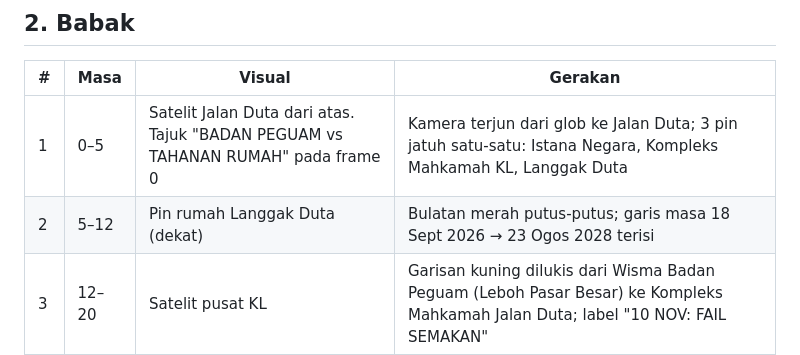
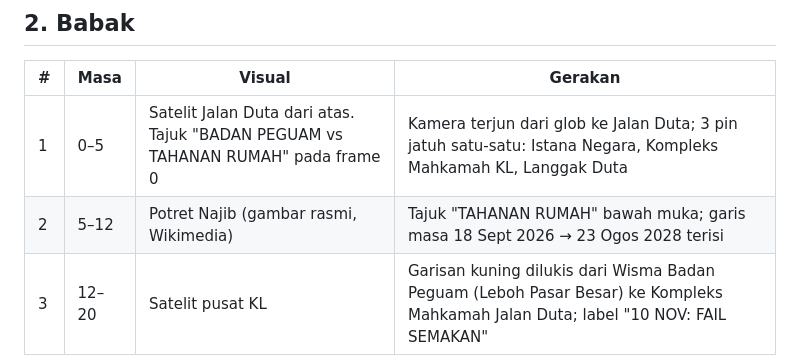
Before and after one commit to shahrulnizamtopari-stack/Claude-Video, a Markdown page: najib-semakan-video/STORYBOARD.md, the part around the change. Rendered like a GitHub page.

```diff
--- a/najib-semakan-video/STORYBOARD.md
+++ b/najib-semakan-video/STORYBOARD.md
@@ -23,7 +23,7 @@ Video sambungan (episod 2).
 | # | Masa | Visual | Gerakan |
 |---|---|---|---|
 | 1 | 0–5 | Satelit Jalan Duta dari atas. Tajuk "BADAN PEGUAM vs TAHANAN RUMAH" pada frame 0 | Kamera terjun dari glob ke Jalan Duta; 3 pin jatuh satu-satu: Istana Negara, Kompleks Mahkamah KL, Langgak Duta |
-| 2 | 5–12 | Pin rumah Langgak Duta (dekat) | Bulatan merah putus-putus; garis masa 18 Sept 2026 → 23 Ogos 2028 terisi |
+| 2 | 5–12 | Potret Najib (gambar rasmi, Wikimedia) | Tajuk "TAHANAN RUMAH" bawah muka; garis masa 18 Sept 2026 → 23 Ogos 2028 terisi |
 | 3 | 12–20 | Satelit pusat KL | Garisan kuning dilukis dari Wisma Badan Peguam (Leboh Pasar Besar) ke Kompleks Mahkamah Jalan Duta; label "10 NOV: FAIL SEMAKAN" |
 | 4 | 20–28 | Latar gelap, kad biru Badan Peguam | Tiga perkataan dipangkah satu demi satu: PENGAMPUNAN ✗, PENANGGUHAN ✗, PEREMITAN ✗; cip "Perkara 42" |
 | 5 | 28–37 | Satelit Lembah Klang (zum keluar) | Garisan merah dari Jabatan Peguam Negara, Putrajaya ke mahkamah KL; label "12 NOV: AGC BANTAH" |
```
Also changed, not shown: najib-semakan-video/assets/photos/najib.jpg (added), 5 other files.
